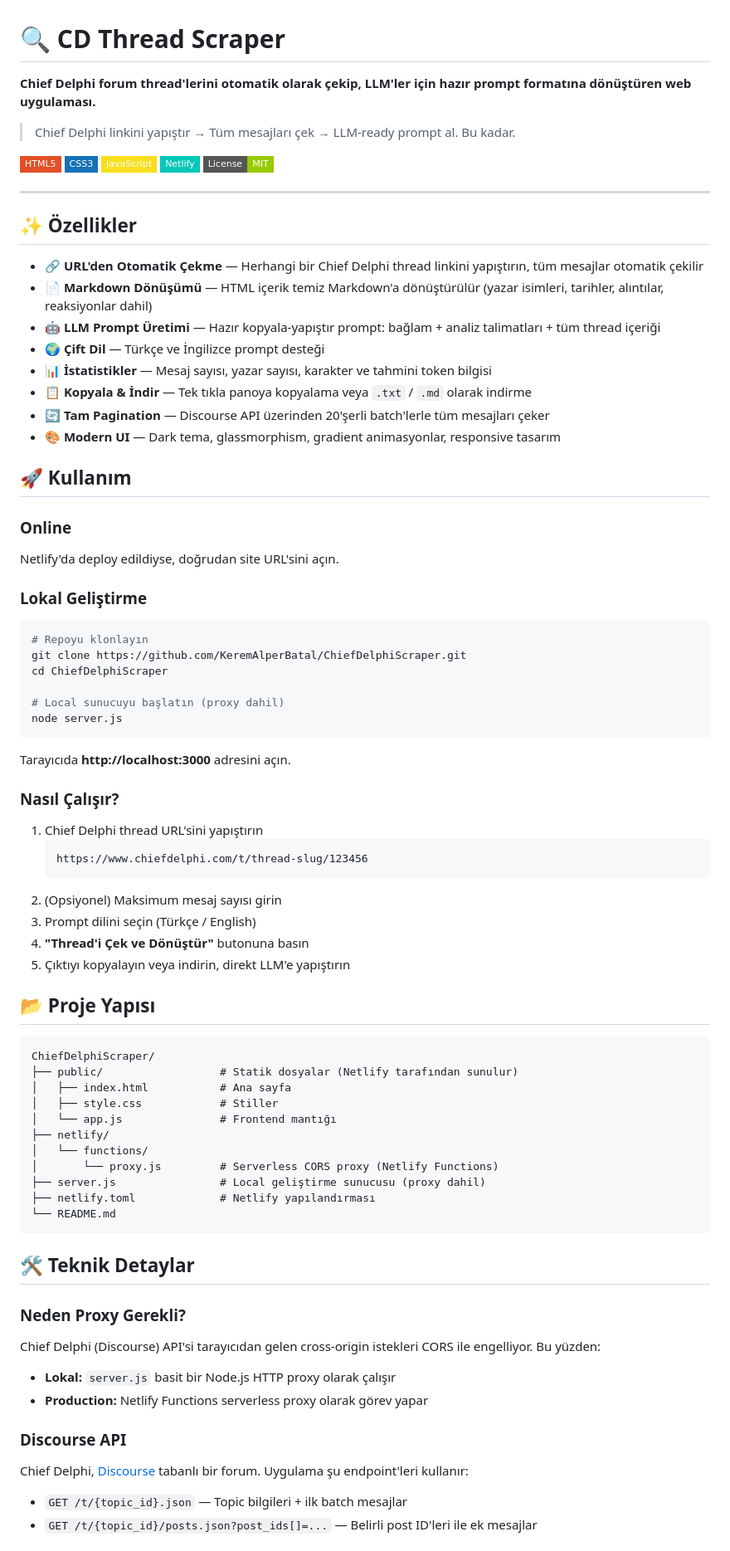
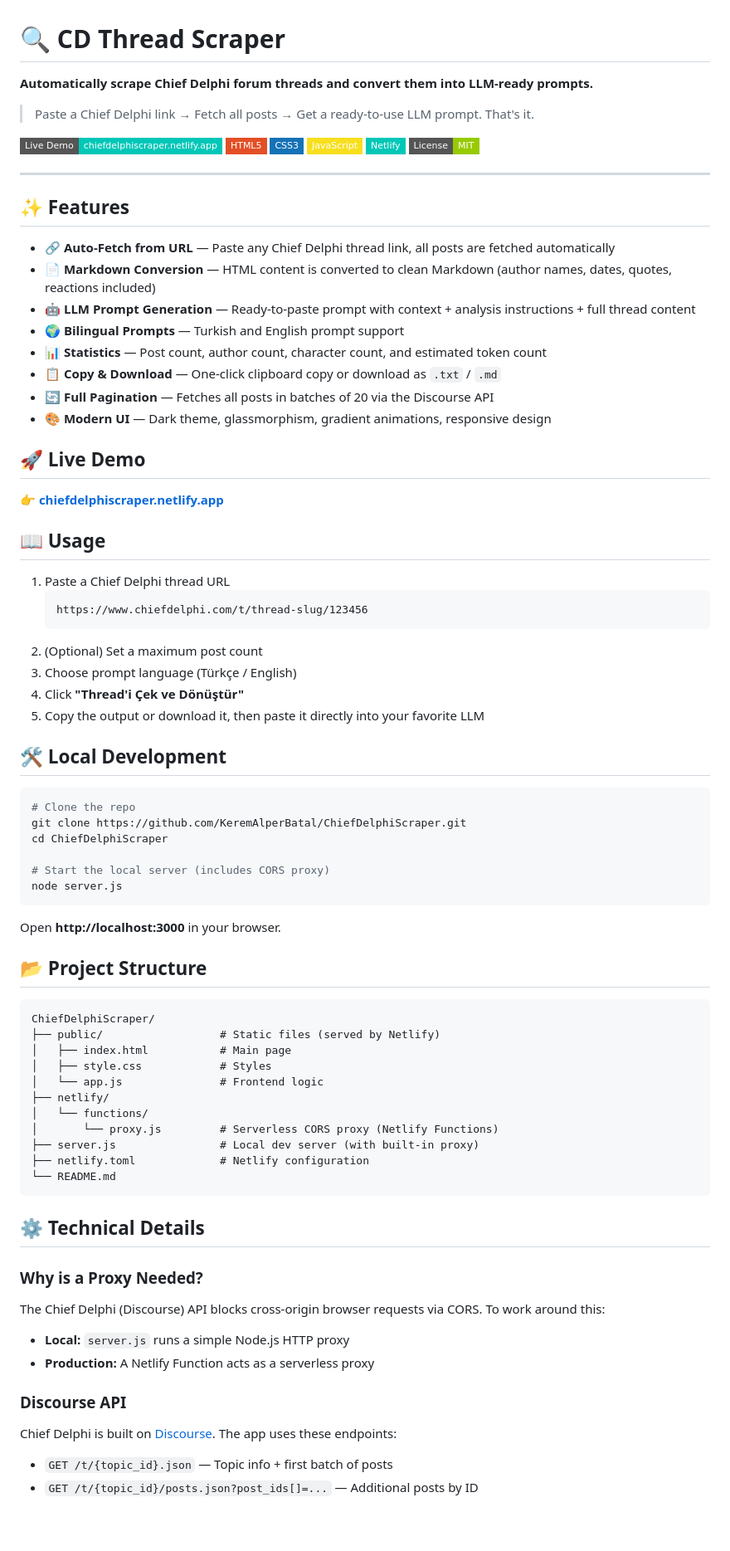
Before and after one commit to KeremAlperBatal/ChiefDelphiScraper, a Markdown page: README.md, the part around one of its changes. Shown at 83% size. GitHub-like rendering; badges without logos; blank space fills up the shorter version.

Commit message:
Rewrite README in English, add live demo link

````diff
--- a/README.md
+++ b/README.md
@@ -1,9 +1,10 @@
 # 🔍 CD Thread Scraper
 
-**Chief Delphi forum thread'lerini otomatik olarak çekip, LLM'ler için hazır prompt formatına dönüştüren web uygulaması.**
+**Automatically scrape Chief Delphi forum threads and convert them into LLM-ready prompts.**
 
-> Chief Delphi linkini yapıştır → Tüm mesajları çek → LLM-ready prompt al. Bu kadar.
+> Paste a Chief Delphi link → Fetch all posts → Get a ready-to-use LLM prompt. That's it.
 
+[![Live Demo](https://img.shields.io/badge/Live_Demo-chiefdelphiscraper.netlify.app-00C7B7?style=flat-square&logo=netlify&logoColor=white)](https://chiefdelphiscraper.netlify.app)
 ![HTML5](https://img.shields.io/badge/HTML5-E34F26?style=flat-square&logo=html5&logoColor=white)
 ![CSS3](https://img.shields.io/badge/CSS3-1572B6?style=flat-square&logo=css3&logoColor=white)
 ![JavaScript](https://img.shields.io/badge/JavaScript-F7DF1E?style=flat-square&logo=javascript&logoColor=black)
@@ -12,71 +13,70 @@
 
 ---
 
-## ✨ Özellikler
+## ✨ Features
 
-- 🔗 **URL'den Otomatik Çekme** — Herhangi bir Chief Delphi thread linkini yapıştırın, tüm mesajlar otomatik çekilir
-- 📄 **Markdown Dönüşümü** — HTML içerik temiz Markdown'a dönüştürülür (yazar isimleri, tarihler, alıntılar, reaksiyonlar dahil)
-- 🤖 **LLM Prompt Üretimi** — Hazır kopyala-yapıştır prompt: bağlam + analiz talimatları + tüm thread içeriği
-- 🌍 **Çift Dil** — Türkçe ve İngilizce prompt desteği
-- 📊 **İstatistikler** — Mesaj sayısı, yazar sayısı, karakter ve tahmini token bilgisi
-- 📋 **Kopyala & İndir** — Tek tıkla panoya kopyalama veya `.txt` / `.md` olarak indirme
-- 🔄 **Tam Pagination** — Discourse API üzerinden 20'şerli batch'lerle tüm mesajları çeker
-- 🎨 **Modern UI** — Dark tema, glassmorphism, gradient animasyonlar, responsive tasarım
+- 🔗 **Auto-Fetch from URL** — Paste any Chief Delphi thread link, all posts are fetched automatically
+- 📄 **Markdown Conversion** — HTML content is converted to clean Markdown (author names, dates, quotes, reactions included)
+- 🤖 **LLM Prompt Generation** — Ready-to-paste prompt with context + analysis instructions + full thread content
+- 🌍 **Bilingual Prompts** — Turkish and English prompt support
+- 📊 **Statistics** — Post count, author count, character count, and estimated token count
+- 📋 **Copy & Download** — One-click clipboard copy or download as `.txt` / `.md`
+- 🔄 **Full Pagination** — Fetches all posts in batches of 20 via the Discourse API
+- 🎨 **Modern UI** — Dark theme, glassmorphism, gradient animations, responsive design
 
-## 🚀 Kullanım
+## 🚀 Live Demo
 
-### Online
-Netlify'da deploy edildiyse, doğrudan site URL'sini açın.
+**👉 [chiefdelphiscraper.netlify.app](https://chiefdelphiscraper.netlify.app)**
 
-### Lokal Geliştirme
+## 📖 Usage
+
+1. Paste a Chief Delphi thread URL
+   ```
+   https://www.chiefdelphi.com/t/thread-slug/123456
+   ```
+2. (Optional) Set a maximum post count
+3. Choose prompt language (Türkçe / English)
+4. Click **"Thread'i Çek ve Dönüştür"**
+5. Copy the output or download it, then paste it directly into your favorite LLM
+
+## 🛠️ Local Development
 
 ```bash
-# Repoyu klonlayın
+# Clone the repo
 git clone https://github.com/KeremAlperBatal/ChiefDelphiScraper.git
 cd ChiefDelphiScraper
 
-# Local sunucuyu başlatın (proxy dahil)
+# Start the local server (includes CORS proxy)
 node server.js
 ```
 
-Tarayıcıda **http://localhost:3000** adresini açın.
+Open **http://localhost:3000** in your browser.
 
-### Nasıl Çalışır?
-
-1. Chief Delphi thread URL'sini yapıştırın
-   ```
-   https://www.chiefdelphi.com/t/thread-slug/123456
-   ```
-2. (Opsiyonel) Maksimum mesaj sayısı girin
-3. Prompt dilini seçin (Türkçe / English)
-4. **"Thread'i Çek ve Dönüştür"** butonuna basın
-5. Çıktıyı kopyalayın veya indirin, direkt LLM'e yapıştırın
-
-## 📂 Proje Yapısı
+## 📂 Project Structure
 
 ```
 ChiefDelphiScraper/
-├── public/                  # Statik dosyalar (Netlify tarafından sunulur)
-│   ├── index.html           # Ana sayfa
-│   ├── style.css            # Stiller
-│   └── app.js               # Frontend mantığı
+├── public/                  # Static files (served by Netlify)
+│   ├── index.html           # Main page
+│   ├── style.css            # Styles
+│   └── app.js               # Frontend logic
 ├── netlify/
 │   └── functions/
 │       └── proxy.js         # Serverless CORS proxy (Netlify Functions)
-├── server.js                # Local geliştirme sunucusu (proxy dahil)
-├── netlify.toml             # Netlify yapılandırması
+├── server.js                # Local dev server (with built-in proxy)
+├── netlify.toml             # Netlify configuration
 └── README.md
 ```
 
-## 🛠️ Teknik Detaylar
+## ⚙️ Technical Details
 
-### Neden Proxy Gerekli?
-Chief Delphi (Discourse) API'si tarayıcıdan gelen cross-origin istekleri CORS ile engelliyor. Bu yüzden:
-- **Lokal:** `server.js` basit bir Node.js HTTP proxy olarak çalışır
-- **Production:** Netlify Functions serverless proxy olarak görev yapar
+### Why is a Proxy Needed?
+The Chief Delphi (Discourse) API blocks cross-origin browser requests via CORS. To work around this:
+- **Local:** `server.js` runs a simple Node.js HTTP proxy
+- **Production:** A Netlify Function acts as a serverless proxy
 
 ### Discourse API
-Chief Delphi, [Discourse](https://www.discourse.org/) tabanlı bir forum. Uygulama şu endpoint'leri kullanır:
-- `GET /t/{topic_id}.json` — Topic bilgileri + ilk batch mesajlar
-- `GET /t/{topic_id}/posts.json?post_ids[]=...` — Belirli post ID'leri ile ek mesajlar
+Chief Delphi is built on [Discourse](https://www.discourse.org/). The app uses these endpoints:
+- `GET /t/{topic_id}.json` — Topic info + first batch of posts
+- `GET /t/{topic_id}/posts.json?post_ids[]=...` — Additional posts by ID
 
````
Also changed, not shown: other parts of README.md (+37 -34 lines), public/README.md (+81 -78 lines).
